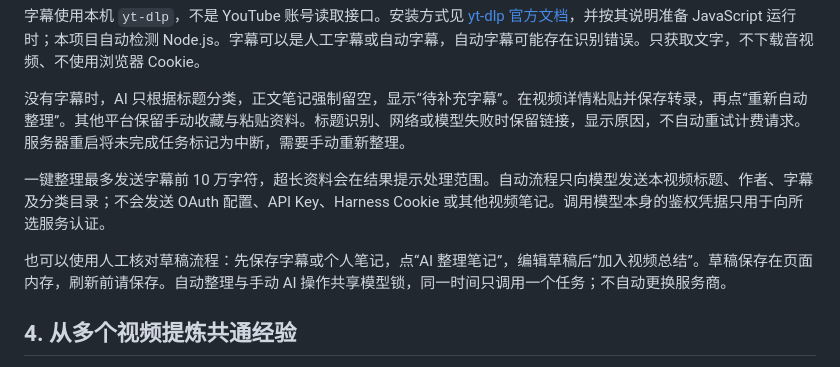
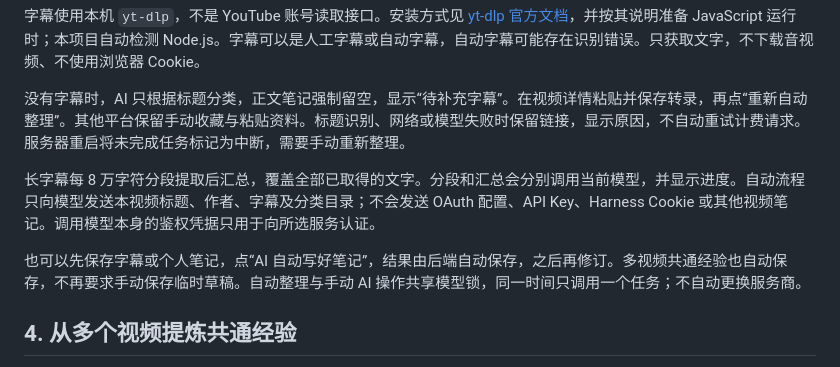
Before and after one commit to zizhifa-ship-it/study-atlas-open, a Markdown page: docs/AI与YouTube接入.md, the part around the change. Rendered like a GitHub page.

Commit message:
更新长字幕完整整理与自动保存流程

```diff
--- a/docs/AI与YouTube接入.md
+++ b/docs/AI与YouTube接入.md
@@ -27,9 +27,9 @@
 
 没有字幕时，AI 只根据标题分类，正文笔记强制留空，显示“待补充字幕”。在视频详情粘贴并保存转录，再点“重新自动整理”。其他平台保留手动收藏与粘贴资料。标题识别、网络或模型失败时保留链接，显示原因，不自动重试计费请求。服务器重启将未完成任务标记为中断，需要手动重新整理。
 
-一键整理最多发送字幕前 10 万字符，超长资料会在结果提示处理范围。自动流程只向模型发送本视频标题、作者、字幕及分类目录；不会发送 OAuth 配置、API Key、Harness Cookie 或其他视频笔记。调用模型本身的鉴权凭据只用于向所选服务认证。
+长字幕每 8 万字符分段提取后汇总，覆盖全部已取得的文字。分段和汇总会分别调用当前模型，并显示进度。自动流程只向模型发送本视频标题、作者、字幕及分类目录；不会发送 OAuth 配置、API Key、Harness Cookie 或其他视频笔记。调用模型本身的鉴权凭据只用于向所选服务认证。
 
-也可以使用人工核对草稿流程：先保存字幕或个人笔记，点“AI 整理笔记”，编辑草稿后“加入视频总结”。草稿保存在页面内存，刷新前请保存。自动整理与手动 AI 操作共享模型锁，同一时间只调用一个任务；不自动更换服务商。
+也可以先保存字幕或个人笔记，点“AI 自动写好笔记”，结果由后端自动保存，之后再修订。多视频共通经验也自动保存，不再要求手动保存临时草稿。自动整理与手动 AI 操作共享模型锁，同一时间只调用一个任务；不自动更换服务商。
 
 ## 4. 从多个视频提炼共通经验
 
```
